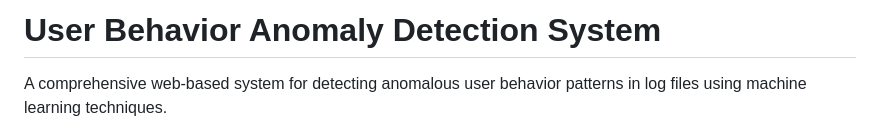
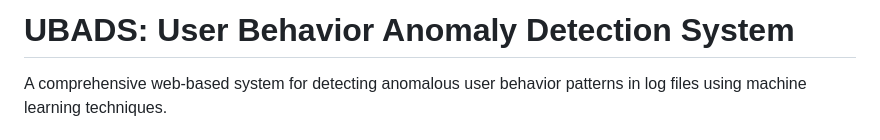
Before and after one commit to faketut/UBADS, a Markdown page: README.md, the part around the change. Rendered like a GitHub page.

```diff
--- a/README.md
+++ b/README.md
@@ -1,4 +1,4 @@
-# User Behavior Anomaly Detection System
+# UBADS: User Behavior Anomaly Detection System
 
 A comprehensive web-based system for detecting anomalous user behavior patterns in log files using machine learning techniques.
 
```
